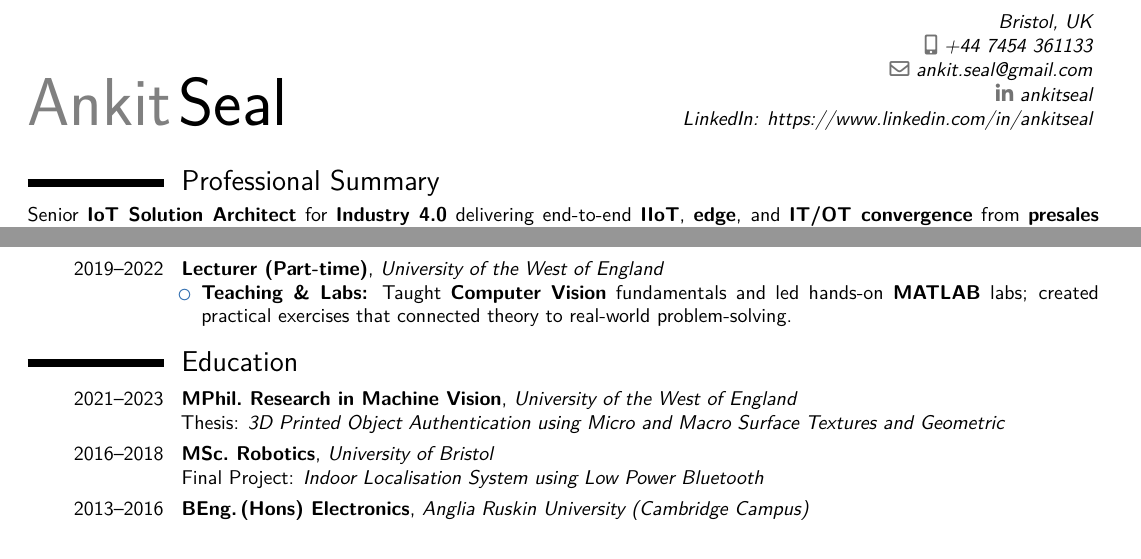
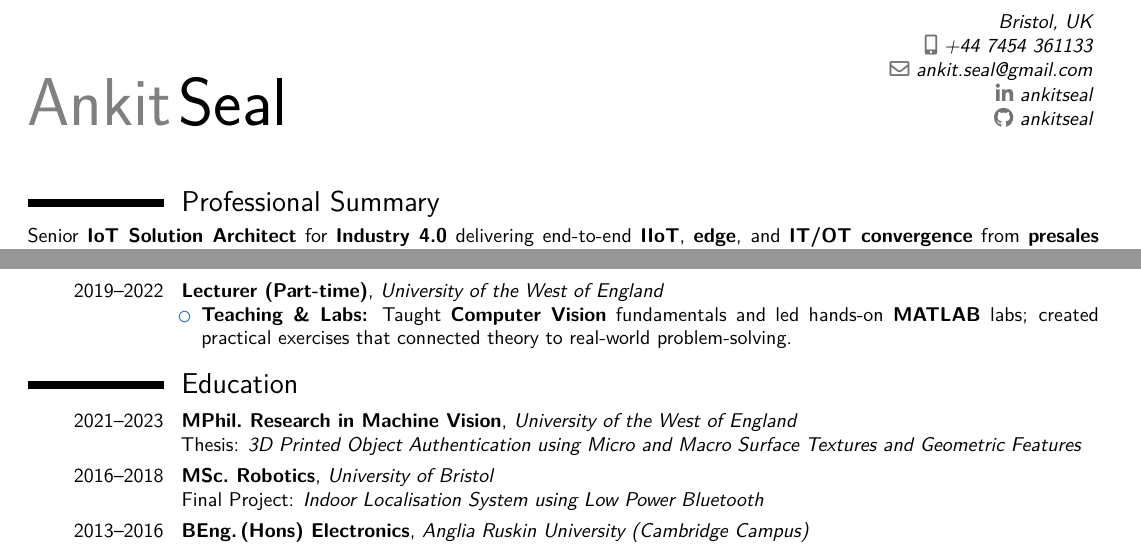
Before and after one commit to ankitseal/AnkitSealCV, a LaTeX CV (AnkitSealCV.tex): two parts of pages 1 and 2 of 3, joined at a grey line, cut so that both start at the same text. Compiled offline with XeLaTeX.

Commit message:
Update CV and README for clarity and ATS compatibility

```diff
--- a/AnkitSealCV.tex
+++ b/AnkitSealCV.tex
@@ -20,6 +20,14 @@
 \setlist[itemize]{topsep=3pt,itemsep=3pt,parsep=0pt,leftmargin=10pt}
 \usepackage{ragged2e}
 
+\usepackage{xcolor}
+\newcommand{\atsinvisible}[1]{%
+  % zero-width box containing white text so humans don't see it,
+  % but ATS / PDF text extractors still can
+  \makebox[0pt][l]{\textcolor{white}{#1}}%
+}
+
+
 % ---- Emphasis macro (ATS-safe: bold text only) ----
 \newcommand{\kw}[1]{\textbf{#1}}
 \newcommand{\expsep}{\vspace{3pt plus 1pt minus 1pt}} % tweak 4pt as needed
@@ -41,7 +49,7 @@
 \phone[mobile]{+44 7454 361133}
 \email{ankit.seal@gmail.com}
 \social[linkedin]{ankitseal}
-\extrainfo{LinkedIn: https://www.linkedin.com/in/ankitseal}
+\social[github]{ankitseal}
 
 % ---- ATS-friendly PDF metadata (prefilled) ----
 \makeatletter
@@ -57,6 +65,8 @@
 
 \begin{document}
 \makecvtitle
+\atsinvisible{LinkedIn:https://www.linkedin.com/in/ankitseal}
+\atsinvisible{Github:https://github.com/ankitseal}
 \vspace*{-1.5\baselineskip} % tighten gap before the first section
 
 % ---------- SUMMARY ----------
@@ -107,7 +117,7 @@ Senior \kw{IoT Solution Architect} for \kw{Industry~4.0} delivering end-to-end \
 % ---------- EDUCATION ----------
 \section{Education}
 \cventry{2021--2023}{MPhil.\ Research in Machine Vision}{University of the West of England}{}{}{
-Thesis: \emph{3D Printed Object Authentication using Micro and Macro Surface Textures and Geometric}
+Thesis: \emph{3D Printed Object Authentication using Micro and Macro Surface Textures and Geometric Features}
 }
 \cventry{2016--2018}{MSc.\ Robotics}{University of Bristol}{}{}{Final Project: \emph{Indoor Localisation System using Low Power Bluetooth}}
 \cventry{2013--2016}{BEng.\,(Hons) Electronics}{Anglia Ruskin University (Cambridge Campus)}{}{}{}
```
Also changed, not shown: AnkitSealCV.pdf, README.md.
